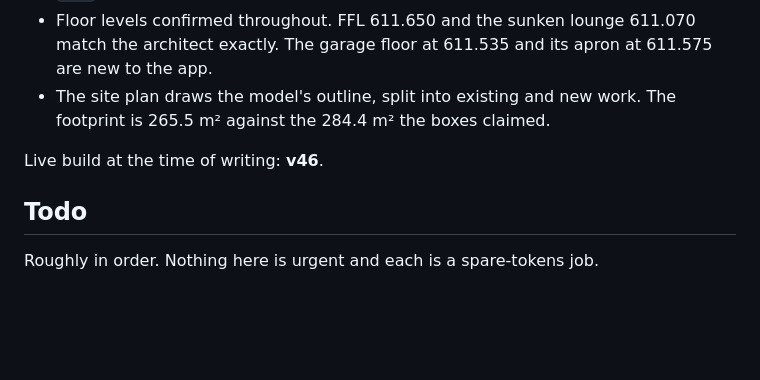
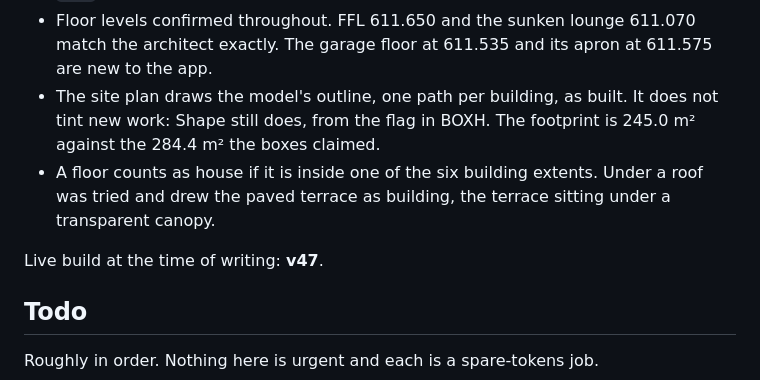
Before and after one commit to isaacdugdale/LandscapeDesignApp, a Markdown page: NEXT.md, the part around the change. Drawn GitHub-style; blank space fills up the shorter version.

Commit message:
NEXT.md: the outline as it now stands
Co-Authored-By: Claude Opus 5 <noreply@anthropic.com>
Claude-Session: https://claude.ai/code/session_01RzxM3YKYNJKqopkcMVqFxU

```diff
--- a/NEXT.md
+++ b/NEXT.md
@@ -70,10 +70,14 @@ disappears if it left no trace worth keeping. Git history is the log.
 - Floor levels confirmed throughout. FFL 611.650 and the sunken lounge 611.070
   match the architect exactly. The garage floor at 611.535 and its apron at
   611.575 are new to the app.
-- The site plan draws the model's outline, split into existing and new work.
-  The footprint is 265.5 m² against the 284.4 m² the boxes claimed.
+- The site plan draws the model's outline, one path per building, as built.
+  It does not tint new work: Shape still does, from the flag in BOXH. The
+  footprint is 245.0 m² against the 284.4 m² the boxes claimed.
+- A floor counts as house if it is inside one of the six building extents. Under
+  a roof was tried and drew the paved terrace as building, the terrace sitting
+  under a transparent canopy.
 
-Live build at the time of writing: **v46**.
+Live build at the time of writing: **v47**.
 
 ## Todo
 
```
